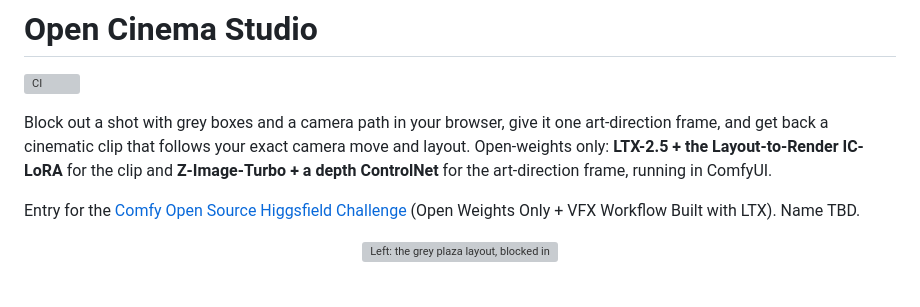
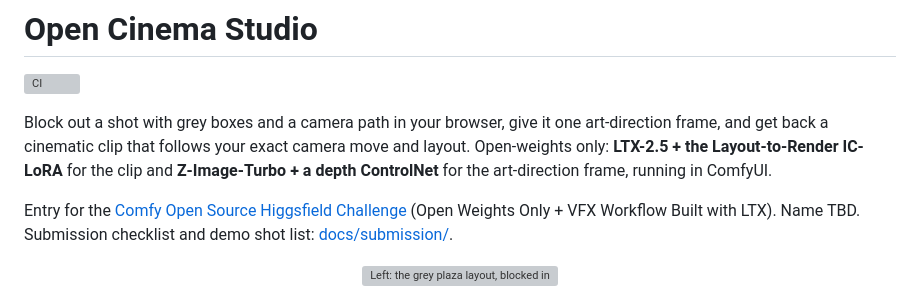
Before and after one commit to ColinWWW/open-cinema-studio, a Markdown page: README.md, the part around the change. Drawn GitHub-style; grey boxes are pictures that could not be loaded.

Commit message:
Add the submission checklist and the demo video shot list
Co-Authored-By: Claude Opus 5.5 <noreply@anthropic.com>
Claude-Session: https://claude.ai/code/session_018xxD4nYQ2B1dNjLnqQMrM1

```diff
--- a/README.md
+++ b/README.md
@@ -8,7 +8,8 @@ Open-weights only: **LTX-2.5 + the Layout-to-Render IC-LoRA** for the clip and *
 ControlNet** for the art-direction frame, running in ComfyUI.
 
 Entry for the [Comfy Open Source Higgsfield Challenge](https://comfy.org/open-source-higgsfield)
-(Open Weights Only + VFX Workflow Built with LTX). Name TBD.
+(Open Weights Only + VFX Workflow Built with LTX). Name TBD. Submission checklist and demo shot list:
+[docs/submission/](docs/submission/CHECKLIST.md).
 
 <p align="center">
   <img src="docs/media/hero.gif" width="100%" alt="Left: the grey plaza layout, blocked in the browser, with a slow dolly-in. Right: the LTX-2.5 render of it on an A40, following the same camera move box for box.">
```
Also changed, not shown: docs/submission/CHECKLIST.md (added, +43 -0 lines), docs/submission/DEMO_SCRIPT.md (added, +20 -0 lines).
